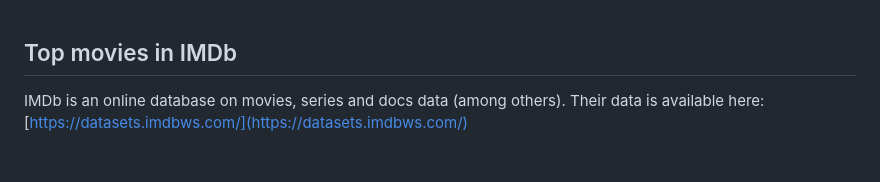
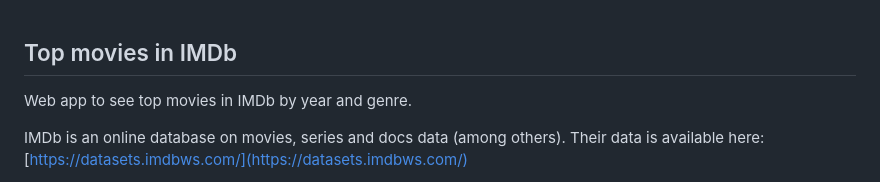
Before and after one commit to jmacedoc1/imdb-movies, a Markdown page: README.md, the part around the change. Rendered like a GitHub page; blank space fills up the shorter version.

```diff
--- a/README.md
+++ b/README.md
@@ -1,4 +1,6 @@
 ## Top movies in IMDb
+
+Web app to see top movies in IMDb by year and genre.
 
 IMDb is an online database on movies, series and docs data (among others).
 Their data is available here:
```
